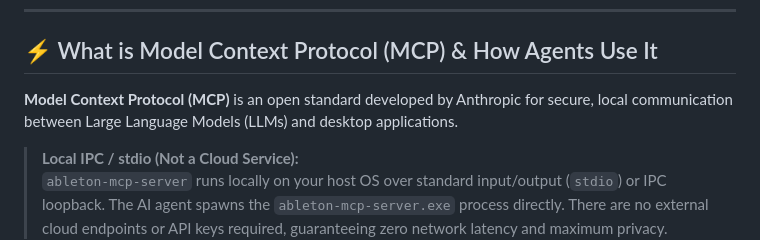
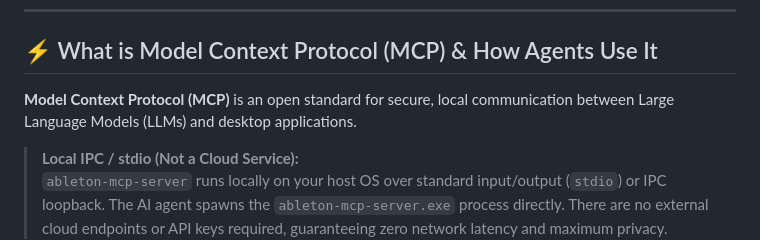
Before and after one commit to ntworm/ableton-mcp-server, a Markdown page: README.md, the part around the change. Rendered like a GitHub page.

Commit message:
docs: state the protocol without vendor attribution

```diff
--- a/README.md
+++ b/README.md
@@ -10,7 +10,7 @@ Version 0.5.6 exposes 88 tools over TCP and WebSockets (with primary device reso
 
 ## ⚡ What is Model Context Protocol (MCP) & How Agents Use It
 
-**Model Context Protocol (MCP)** is an open standard developed by Anthropic for secure, local communication between Large Language Models (LLMs) and desktop applications.
+**Model Context Protocol (MCP)** is an open standard for secure, local communication between Large Language Models (LLMs) and desktop applications.
 
 > **Local IPC / stdio (Not a Cloud Service):**
 > `ableton-mcp-server` runs locally on your host OS over standard input/output (`stdio`) or IPC loopback. The AI agent spawns the `ableton-mcp-server.exe` process directly. There are no external cloud endpoints or API keys required, guaranteeing zero network latency and maximum privacy.
```
